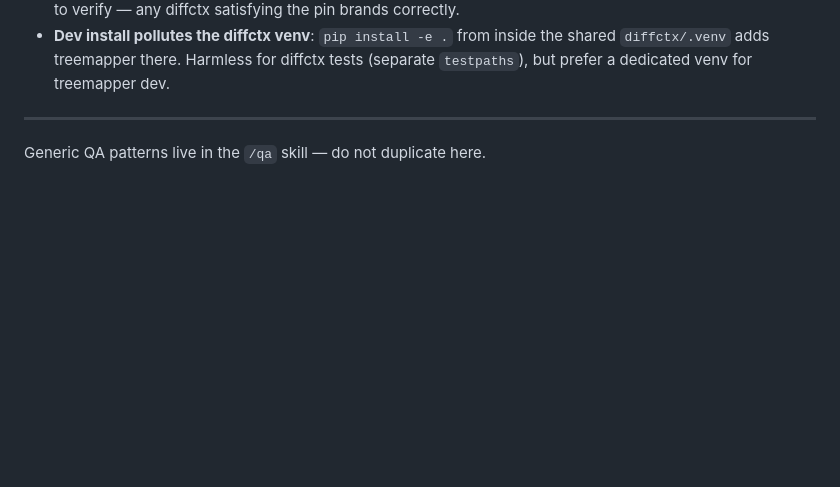
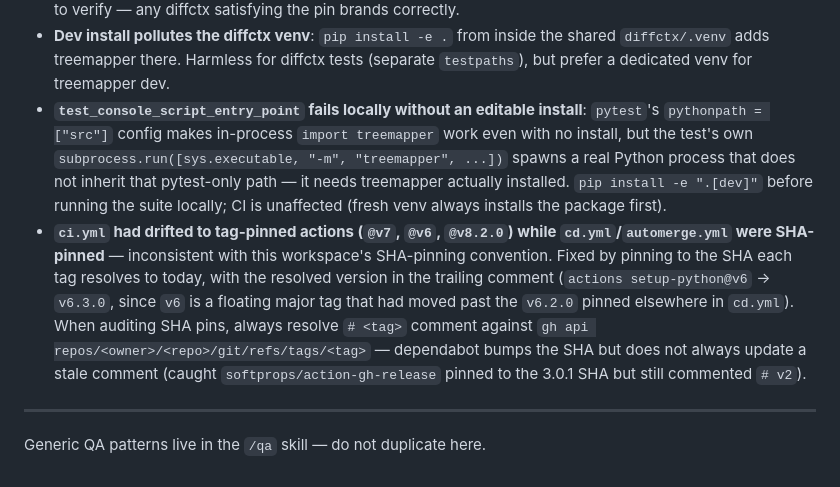
Before and after one commit to nikolay-e/treemapper, a Markdown page: QA.md, the part around the change. Drawn GitHub-style; blank space fills up the shorter version.

Commit message:
docs(qa): log 2026-07-01 QA pass findings and methodology

```diff
--- a/QA.md
+++ b/QA.md
@@ -68,6 +68,22 @@ python3 -m venv /tmp/tm-clean
 - **Dev install pollutes the diffctx venv**: `pip install -e .` from inside the
   shared `diffctx/.venv` adds treemapper there. Harmless for diffctx tests
   (separate `testpaths`), but prefer a dedicated venv for treemapper dev.
+- **`test_console_script_entry_point` fails locally without an editable
+  install**: `pytest`'s `pythonpath = ["src"]` config makes in-process
+  `import treemapper` work even with no install, but the test's own
+  `subprocess.run([sys.executable, "-m", "treemapper", ...])` spawns a real
+  Python process that does not inherit that pytest-only path — it needs
+  treemapper actually installed. `pip install -e ".[dev]"` before running the
+  suite locally; CI is unaffected (fresh venv always installs the package first).
+- **`ci.yml` had drifted to tag-pinned actions (`@v7`, `@v6`, `@v8.2.0`) while
+  `cd.yml`/`automerge.yml` were SHA-pinned** — inconsistent with this
+  workspace's SHA-pinning convention. Fixed by pinning to the SHA each tag
+  resolves to today, with the resolved version in the trailing comment (`actions
+  setup-python@v6` → `v6.3.0`, since `v6` is a floating major tag that had moved
+  past the `v6.2.0` pinned elsewhere in `cd.yml`). When auditing SHA pins,
+  always resolve `# <tag>` comment against `gh api repos/<owner>/<repo>/git/refs/tags/<tag>`
+  — dependabot bumps the SHA but does not always update a stale comment (caught
+  `softprops/action-gh-release` pinned to the 3.0.1 SHA but still commented `# v2`).
 
 ---
 
```
